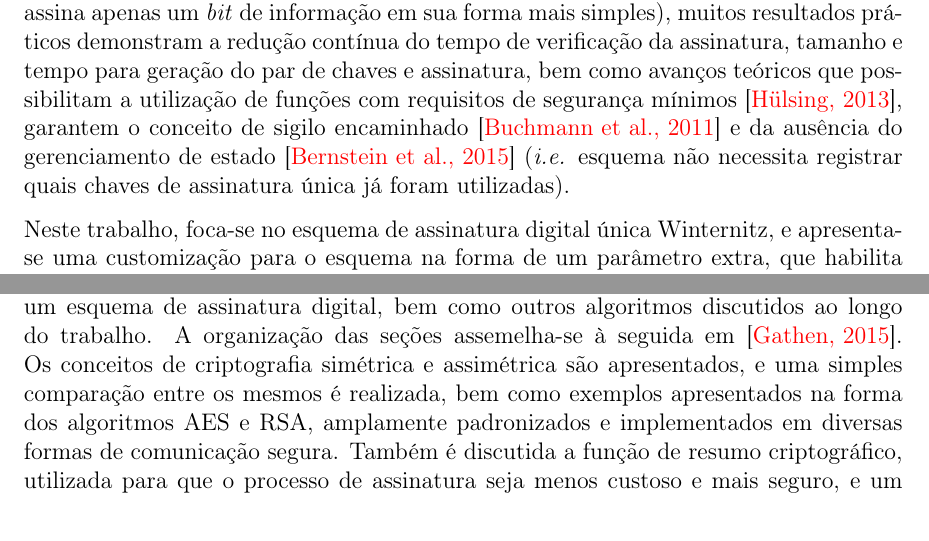
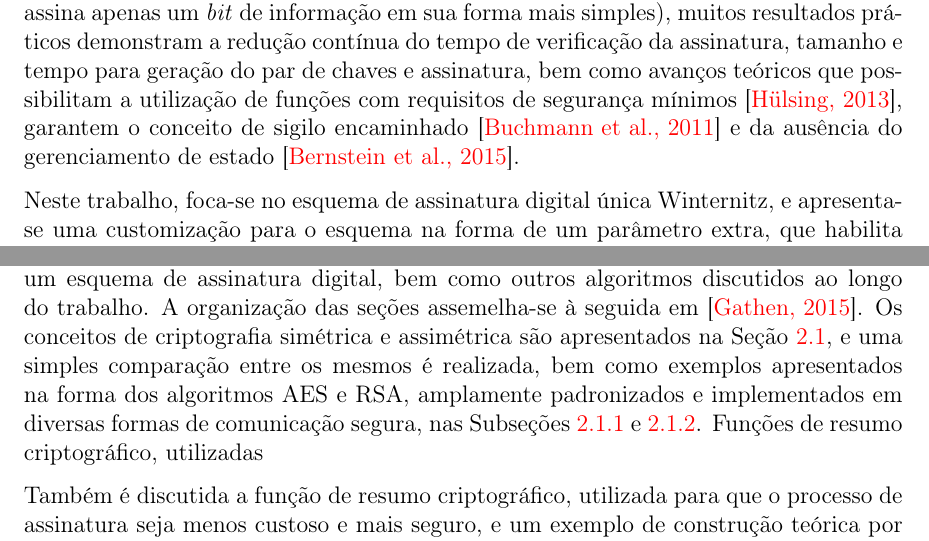
Before and after one commit to zambonin/bsc, a LaTeX document (bsc.tex): two parts of pages 9 and 10 of 49, joined at a grey line, cut so that both start at the same text. Compiled offline with pdfLaTeX.

Commit message:
sharelatex: update bsc.tex from r40034 to r40065

```diff
--- a/bsc.tex
+++ b/bsc.tex
@@ -233,9 +233,8 @@ a redução contínua do tempo de verificação da assinatura, tamanho e tempo p
 geração do par de chaves e assinatura, bem como avanços teóricos que
 possibilitam a utilização de funções com requisitos de segurança
 mínimos~\cite{Hlsing2013}, garantem o conceito de sigilo
-encaminhado~\cite{Buchmann:2011:XPF:2184003.2184011} e da ausência do gerenciamento
-de estado~\cite{Bernstein2015} (\emph{i.e.} esquema não
-necessita registrar quais chaves de assinatura única já foram utilizadas).
+encaminhado~\cite{Buchmann:2011:XPF:2184003.2184011}
+e da ausência do gerenciamento de estado~\cite{Bernstein2015}.
 
 Neste trabalho, foca-se no esquema de assinatura digital única Winternitz, e
 apresenta-se uma customização para o esquema na forma de um parâmetro extra,
@@ -277,9 +276,11 @@ Neste capítulo, são explicados os conceitos necessários
 a fim de entender inteiramente um esquema de assinatura digital, bem como outros
 algoritmos discutidos ao longo do trabalho. A organização das seções assemelha-se
 à seguida em~\cite{Gathen:2015:CRY:2857293}. Os conceitos de criptografia simétrica
-e assimétrica são apresentados, e uma simples comparação entre os mesmos é realizada,
+e assimétrica são apresentados na Seção~\ref{section:crypto}, e uma simples comparação entre os mesmos é realizada,
 bem como exemplos apresentados na forma dos algoritmos AES e RSA, amplamente
-padronizados e implementados em diversas formas de comunicação segura. Também é
+padronizados e implementados em diversas formas de comunicação segura, nas Subseções~\ref{subsection:aes} e~\ref{subsection:rsa}. Funções de resumo criptográfico, utilizadas
+
+Também é
 discutida a função de resumo criptográfico, utilizada para que o processo de assinatura
 seja menos custoso e mais seguro, e um exemplo de construção teórica por trás
 deste tipo de função; e, por fim, a definição formal de um esquema de assinatura
```
